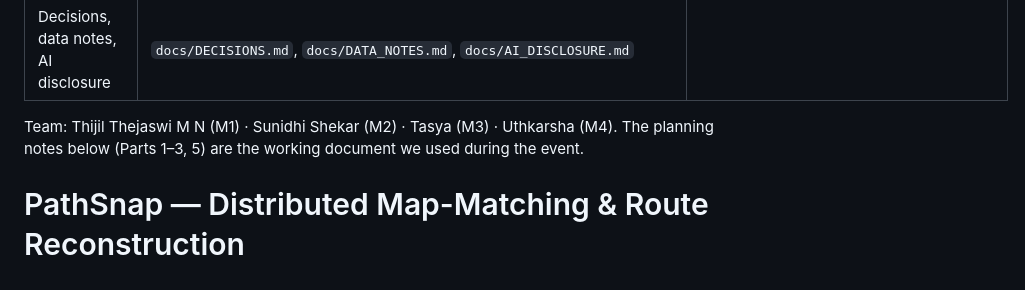
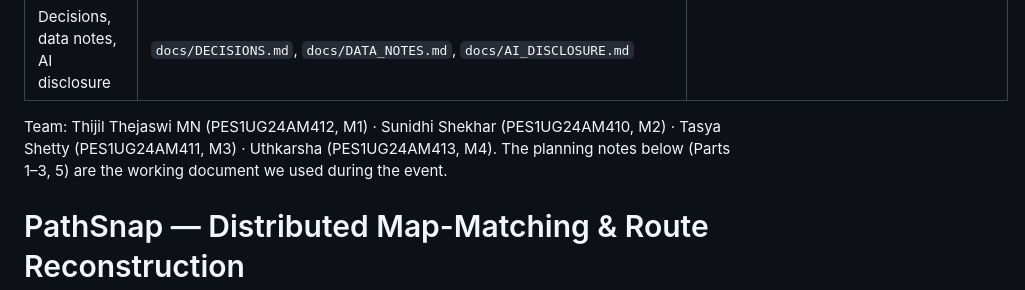
Before and after one commit to Thijil-Thejaswi-MN/ML-Hackathon, a Markdown page: README.md, the part around the change. Rendered like a GitHub page.

Commit message:
Report: team names and SRNs on cover; API console screenshot from laptop 1 in section 7

```diff
--- a/README.md
+++ b/README.md
@@ -13,7 +13,7 @@
 | Folium maps / plots | `src/pathsnap/viz/folium_maps.py`, `maps/`, `figures/` | |
 | Decisions, data notes, AI disclosure | `docs/DECISIONS.md`, `docs/DATA_NOTES.md`, `docs/AI_DISCLOSURE.md` | |
 
-Team: Thijil Thejaswi M N (M1) · Sunidhi Shekar (M2) · Tasya (M3) · Uthkarsha (M4). The planning notes below
+Team: Thijil Thejaswi MN (PES1UG24AM412, M1) · Sunidhi Shekhar (PES1UG24AM410, M2) · Tasya Shetty (PES1UG24AM411, M3) · Uthkarsha (PES1UG24AM413, M4). The planning notes below
 (Parts 1–3, 5) are the working document we used during the event.
 
 # PathSnap — Distributed Map-Matching & Route Reconstruction
```
Also changed, not shown: report/PathSnap_Technical_Report.md (+3 -1 lines), report/screenshots/api_console_laptop1.png (added), 3 other files.
